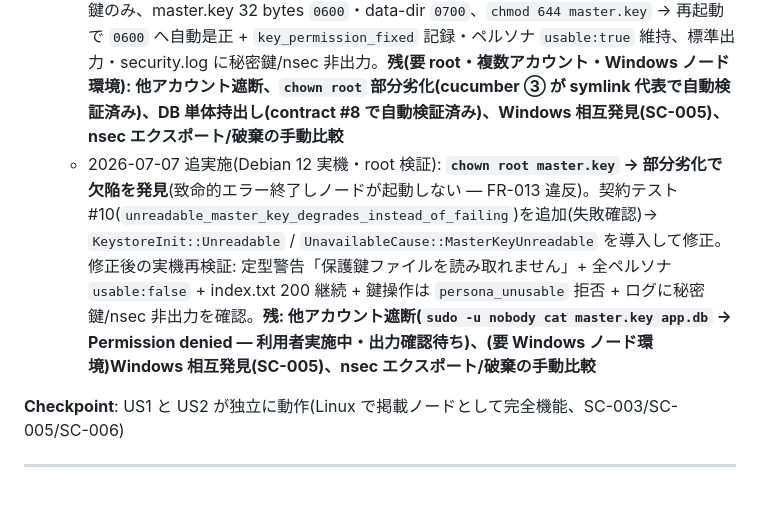
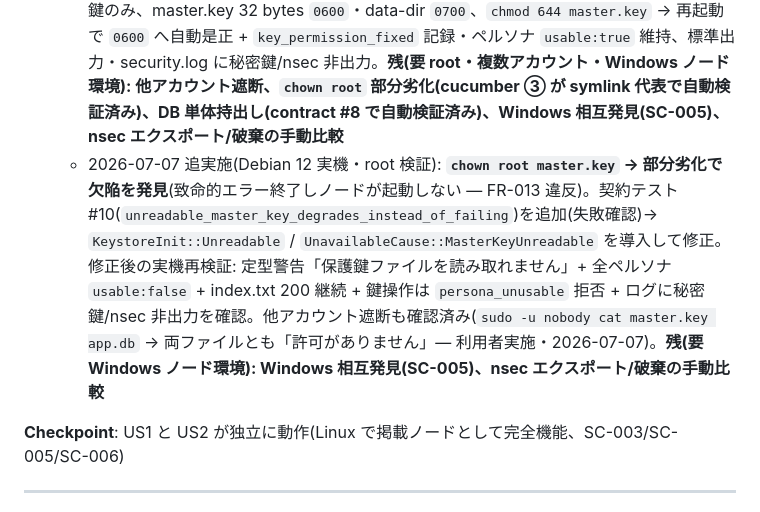
Before and after one commit to Philmist/peca-p2p-yp, a Markdown page: specs/002-linux-support/tasks.md, the part around the change. Drawn GitHub-style.

Commit message:
docs: 002 tasks.md — T024 root 検証の証跡(他アカウント遮断・chown 部分劣化)
Co-Authored-By: Claude Fable 5 <noreply@anthropic.com>

```diff
--- a/specs/002-linux-support/tasks.md
+++ b/specs/002-linux-support/tasks.md
@@ -107,7 +107,7 @@
 - [X] T036 [US2] `tests/steps/` のステップ定義を実装し、T023 の cucumber シナリオ①〜④を事後アサーション(秘密鍵・nsec 非出力検査)を含めて全通過させる(T018〜T021 完了後)
 - [ ] T024 [US2] Linux 実機で quickstart 検証 3 を実施する: 平文非保存(strings 検査 + `PYK1` scheme 0x02)、鍵分離(DB 単体持出しで復号不能)、他アカウント遮断(Permission denied)、`chmod 644` → 自動是正 + `key_permission_fixed`、`chown root` → 部分劣化 + 発見機能継続、Windows ノードとの相互発見(SC-005)、nsec エクスポート/破棄の同一意味論(FR-007)
   - 2026-07-06 部分実施済み(Linux/WSL2・実バイナリ): API でペルソナ作成 → `secret_enc` が `PYK1` + scheme 0x02、strings 検査で nsec1 出現 0・64 桁 hex は公開鍵のみ、master.key 32 bytes `0600`・data-dir `0700`、`chmod 644 master.key` → 再起動で `0600` へ自動是正 + `key_permission_fixed` 記録・ペルソナ `usable:true` 維持、標準出力・security.log に秘密鍵/nsec 非出力。**残(要 root・複数アカウント・Windows ノード環境): 他アカウント遮断、`chown root` 部分劣化(cucumber ③ が symlink 代表で自動検証済み)、DB 単体持出し(contract #8 で自動検証済み)、Windows 相互発見(SC-005)、nsec エクスポート/破棄の手動比較**
-  - 2026-07-07 追実施(Debian 12 実機・root 検証): **`chown root master.key` → 部分劣化で欠陥を発見**(致命的エラー終了しノードが起動しない — FR-013 違反)。契約テスト #10(`unreadable_master_key_degrades_instead_of_failing`)を追加(失敗確認)→ `KeystoreInit::Unreadable` / `UnavailableCause::MasterKeyUnreadable` を導入して修正。修正後の実機再検証: 定型警告「保護鍵ファイルを読み取れません」+ 全ペルソナ `usable:false` + index.txt 200 継続 + 鍵操作は `persona_unusable` 拒否 + ログに秘密鍵/nsec 非出力を確認。**残: 他アカウント遮断(`sudo -u nobody cat master.key app.db` → Permission denied — 利用者実施中・出力確認待ち)、(要 Windows ノード環境)Windows 相互発見(SC-005)、nsec エクスポート/破棄の手動比較**
+  - 2026-07-07 追実施(Debian 12 実機・root 検証): **`chown root master.key` → 部分劣化で欠陥を発見**(致命的エラー終了しノードが起動しない — FR-013 違反)。契約テスト #10(`unreadable_master_key_degrades_instead_of_failing`)を追加(失敗確認)→ `KeystoreInit::Unreadable` / `UnavailableCause::MasterKeyUnreadable` を導入して修正。修正後の実機再検証: 定型警告「保護鍵ファイルを読み取れません」+ 全ペルソナ `usable:false` + index.txt 200 継続 + 鍵操作は `persona_unusable` 拒否 + ログに秘密鍵/nsec 非出力を確認。他アカウント遮断も確認済み(`sudo -u nobody cat master.key app.db` → 両ファイルとも「許可がありません」— 利用者実施・2026-07-07)。**残(要 Windows ノード環境): Windows 相互発見(SC-005)、nsec エクスポート/破棄の手動比較**
 
 **Checkpoint**: US1 と US2 が独立に動作(Linux で掲載ノードとして完全機能、SC-003/SC-005/SC-006)
 
```
